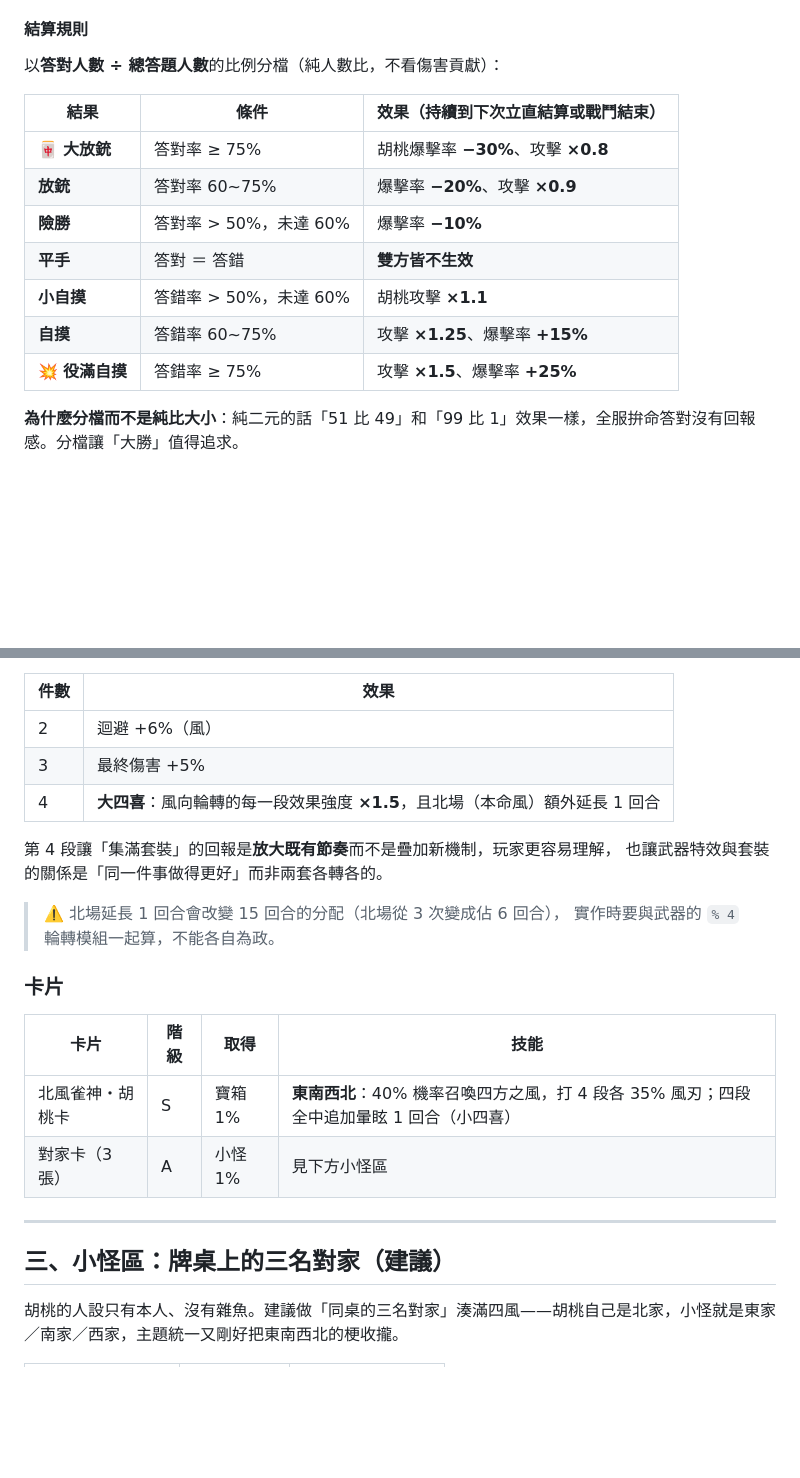
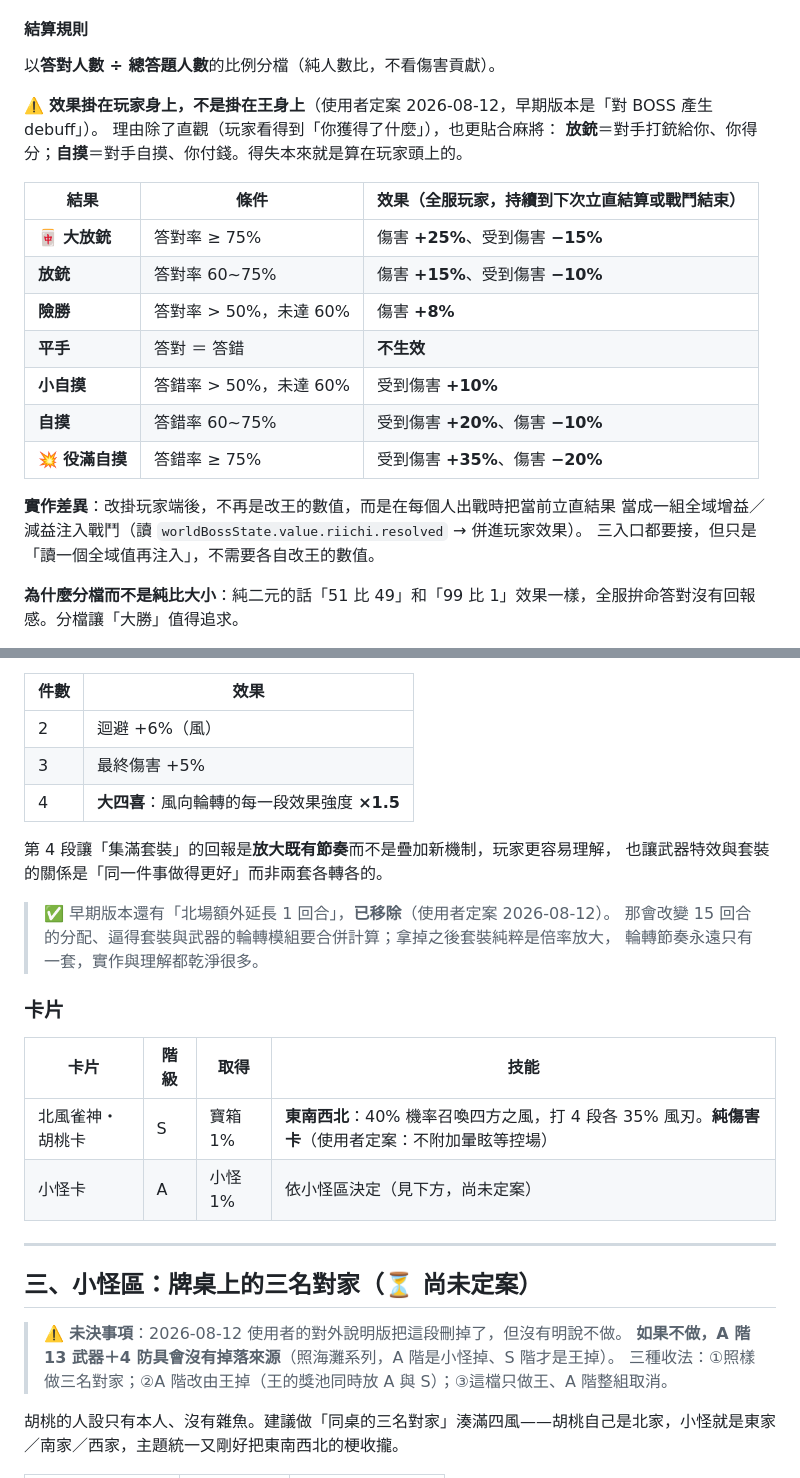
Before and after one commit to OtonashiKoi/OtonashiKoiApp, a Markdown page: docs/EVENT_VTUBER_WORLD_DESIGN.md, 2 parts joined by grey strips. GitHub-like rendering; blank space fills up the shorter version.

Commit message:
docs: 依使用者對外說明版修正胡桃設計
- 立直結果改掛玩家端(玩家增益/減益)，不再是改王的數值；
  更貼合麻將語意(放銃=對手打銃給你、自摸=你付錢)，並記錄實作差異
- 套裝大四喜移除「北場延長1回合」，只保留效果×1.5，輪轉節奏維持一套
- 王卡改為純傷害卡，移除四段全中追加暈眩
- 小怪「三名對家」標記未定案，並標出「不做的話 A 階裝備沒有掉落來源」的缺口

Co-Authored-By: Claude Fable 5 <noreply@anthropic.com>

```diff
--- a/docs/EVENT_VTUBER_WORLD_DESIGN.md
+++ b/docs/EVENT_VTUBER_WORLD_DESIGN.md
@@ -135,17 +135,25 @@
 
 #### 結算規則
 
-以**答對人數 ÷ 總答題人數**的比例分檔（純人數比，不看傷害貢獻）：
+以**答對人數 ÷ 總答題人數**的比例分檔（純人數比，不看傷害貢獻）。
 
-| 結果 | 條件 | 效果（持續到下次立直結算或戰鬥結束） |
+⚠️ **效果掛在玩家身上，不是掛在王身上**（使用者定案 2026-08-12，早期版本是「對 BOSS 產生 debuff」）。
+理由除了直觀（玩家看得到「你獲得了什麼」），也更貼合麻將：
+**放銃**＝對手打銃給你、你得分；**自摸**＝對手自摸、你付錢。得失本來就是算在玩家頭上的。
+
+| 結果 | 條件 | 效果（全服玩家，持續到下次立直結算或戰鬥結束） |
 |---|---|---|
-| 🀄 **大放銃** | 答對率 ≥ 75% | 胡桃爆擊率 **−30%**、攻擊 **×0.8** |
-| **放銃** | 答對率 60~75% | 爆擊率 **−20%**、攻擊 **×0.9** |
-| **險勝** | 答對率 > 50%，未達 60% | 爆擊率 **−10%** |
-| **平手** | 答對 ＝ 答錯 | **雙方皆不生效** |
-| **小自摸** | 答錯率 > 50%，未達 60% | 胡桃攻擊 **×1.1** |
-| **自摸** | 答錯率 60~75% | 攻擊 **×1.25**、爆擊率 **+15%** |
-| 💥 **役滿自摸** | 答錯率 ≥ 75% | 攻擊 **×1.5**、爆擊率 **+25%** |
+| 🀄 **大放銃** | 答對率 ≥ 75% | 傷害 **+25%**、受到傷害 **−15%** |
+| **放銃** | 答對率 60~75% | 傷害 **+15%**、受到傷害 **−10%** |
+| **險勝** | 答對率 > 50%，未達 60% | 傷害 **+8%** |
+| **平手** | 答對 ＝ 答錯 | **不生效** |
+| **小自摸** | 答錯率 > 50%，未達 60% | 受到傷害 **+10%** |
+| **自摸** | 答錯率 60~75% | 受到傷害 **+20%**、傷害 **−10%** |
+| 💥 **役滿自摸** | 答錯率 ≥ 75% | 受到傷害 **+35%**、傷害 **−20%** |
+
+**實作差異**：改掛玩家端後，不再是改王的數值，而是在每個人出戰時把當前立直結果
+當成一組全域增益／減益注入戰鬥（讀 `worldBossState.value.riichi.resolved` → 併進玩家效果）。
+三入口都要接，但只是「讀一個全域值再注入」，不需要各自改王的數值。
 
 **為什麼分檔而不是純比大小**：純二元的話「51 比 49」和「99 比 1」效果一樣，全服拚命答對沒有回報感。分檔讓「大勝」值得追求。
 
@@ -345,24 +353,29 @@ r1東 r2南 r3西 r4北 │ r5東 r6南 r7西 r8北 │ r9東 r10南 r11西 r12
 |---|---|
 | 2 | 迴避 +6%（風） |
 | 3 | 最終傷害 +5% |
-| 4 | **大四喜**：風向輪轉的每一段效果強度 **×1.5**，且北場（本命風）額外延長 1 回合 |
+| 4 | **大四喜**：風向輪轉的每一段效果強度 **×1.5** |
 
 第 4 段讓「集滿套裝」的回報是**放大既有節奏**而不是疊加新機制，玩家更容易理解，
 也讓武器特效與套裝的關係是「同一件事做得更好」而非兩套各轉各的。
 
-> ⚠️ 北場延長 1 回合會改變 15 回合的分配（北場從 3 次變成佔 6 回合），
-> 實作時要與武器的 `% 4` 輪轉模組一起算，不能各自為政。
+> ✅ 早期版本還有「北場額外延長 1 回合」，**已移除**（使用者定案 2026-08-12）。
+> 那會改變 15 回合的分配、逼得套裝與武器的輪轉模組要合併計算；拿掉之後套裝純粹是倍率放大，
+> 輪轉節奏永遠只有一套，實作與理解都乾淨很多。
 
 ### 卡片
 
 | 卡片 | 階級 | 取得 | 技能 |
 |---|---|---|---|
-| 北風雀神・胡桃卡 | S | 寶箱 1% | **東南西北**：40% 機率召喚四方之風，打 4 段各 35% 風刃；四段全中追加暈眩 1 回合（小四喜） |
-| 對家卡（3 張） | A | 小怪 1% | 見下方小怪區 |
+| 北風雀神・胡桃卡 | S | 寶箱 1% | **東南西北**：40% 機率召喚四方之風，打 4 段各 35% 風刃。**純傷害卡**（使用者定案：不附加暈眩等控場） |
+| 小怪卡 | A | 小怪 1% | 依小怪區決定（見下方，尚未定案） |
 
 ---
 
-## 三、小怪區：牌桌上的三名對家（建議）
+## 三、小怪區：牌桌上的三名對家（⏳ 尚未定案）
+
+> ⚠️ **未決事項**：2026-08-12 使用者的對外說明版把這段刪掉了，但沒有明說不做。
+> **如果不做，A 階 13 武器＋4 防具會沒有掉落來源**（照海灘系列，A 階是小怪掉、S 階才是王掉）。
+> 三種收法：①照樣做三名對家；②A 階改由王掉（王的獎池同時放 A 與 S）；③這檔只做王、A 階整組取消。
 
 胡桃的人設只有本人、沒有雜魚。建議做「同桌的三名對家」湊滿四風——胡桃自己是北家，小怪就是東家／南家／西家，主題統一又剛好把東南西北的梗收攏。
 
```
